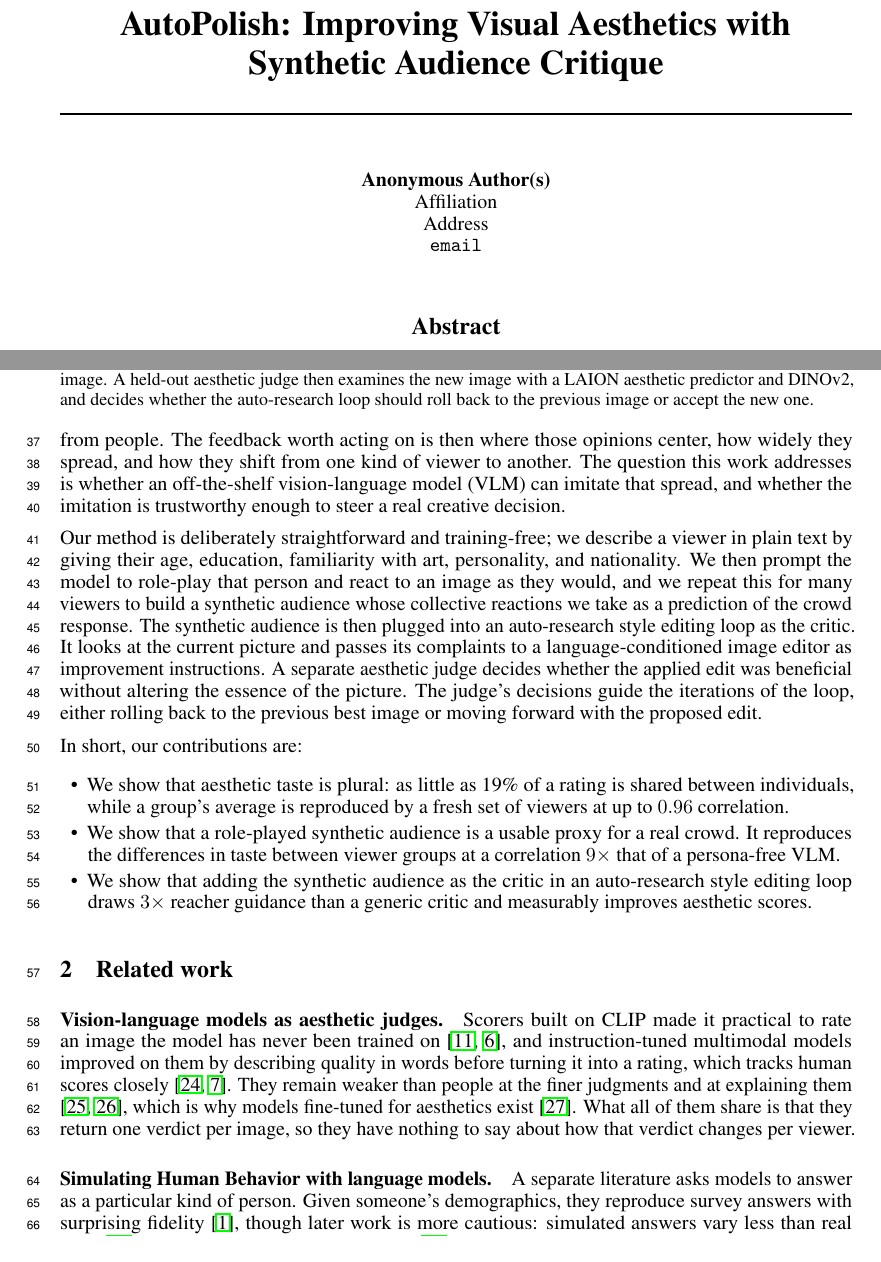
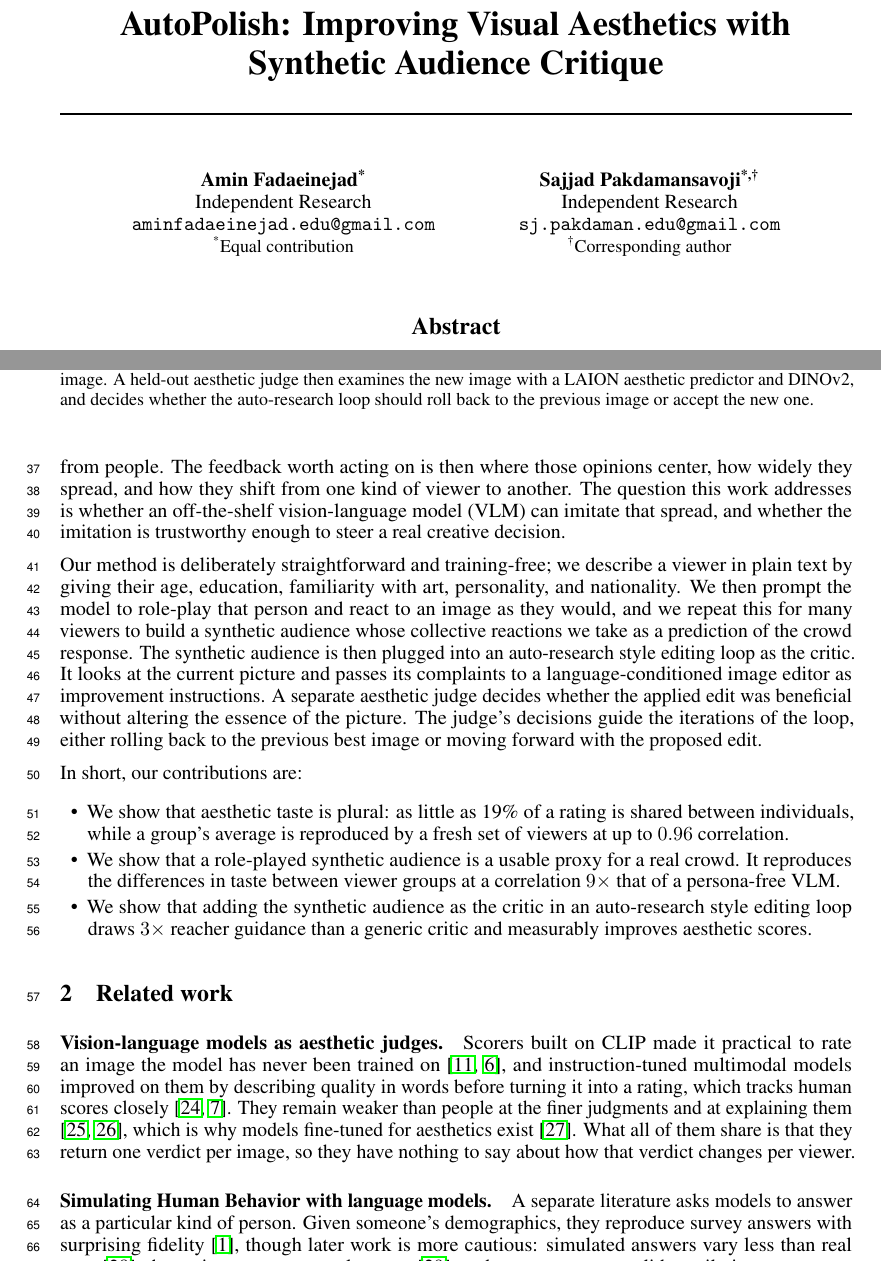
Before and after one commit to SajjadPSavoji/SyntheticAudience, a LaTeX paper (docs/paper/neurips_creative_ai/autopolish.tex): two parts of pages 1 and 2 of 23, joined at a grey line, cut so that both start at the same text. Compiled offline with pdfLaTeX.

Commit message:
Update AutoPolish paper: revise author information and enhance figure captions

```diff
--- a/docs/paper/neurips_creative_ai/autopolish.tex
+++ b/docs/paper/neurips_creative_ai/autopolish.tex
@@ -60,12 +60,18 @@
 
 \title{AutoPolish: Improving Visual Aesthetics with Synthetic Audience Critique}
 
-% Anonymous for double-blind submission.
+% The [creativeai] option sets \@anonymousfalse, so this block is typeset in the
+% submission build as well (the Creative AI track is not double-blind).
 \author{%
-  Anonymous Author(s)\\
-  Affiliation\\
-  Address\\
-  \texttt{email}\\
+  Amin Fadaeinejad\textsuperscript{*}\\
+  Independent Research\\
+  \texttt{aminfadaeinejad.edu@gmail.com}\\
+  {\normalfont\small\textsuperscript{*}Equal contribution}\\
+  \And
+  Sajjad Pakdamansavoji\textsuperscript{*,\dag}\\
+  Independent Research\\
+  \texttt{sj.pakdaman.edu@gmail.com}\\
+  {\normalfont\small\textsuperscript{\dag}Corresponding author}\\
 }
 
 
@@ -180,7 +186,6 @@ In short, our contributions are:
   \end{tikzpicture}
   \caption{\textbf{Overview of the AutoPolish pipeline.} \textbf{(Top)} A frozen Qwen2-VL-7B is conditioned on $N$ persona cards, each describing one viewer in plain text, to build a synthetic audience. Given an image, the aesthetic critique of every persona in that audience is aggregated and returned as a collective reaction. \textbf{(Bottom)} Given the current best image and the audience's collective critique, Qwen2-VL-7B generates one editing instruction that resolves the critique. The instruction is fed to FLUX.1-Kontext, which produces a modified version of the image. A held-out aesthetic judge then examines the new image with a LAION aesthetic predictor and DINOv2, and decides whether the auto-research loop should roll back to the previous image or accept the new one.}
   \label{fig:overview}
-  \vspace{-0.5cm}
 \end{figure}
 
 
```
Also changed, not shown: docs/paper/neurips_creative_ai/autopolish.tex (3 more changed lines).
